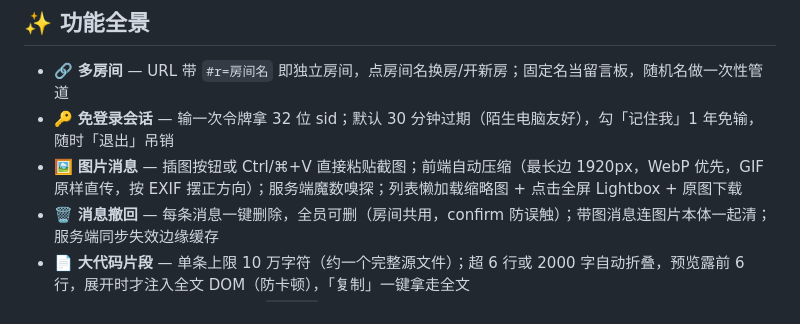
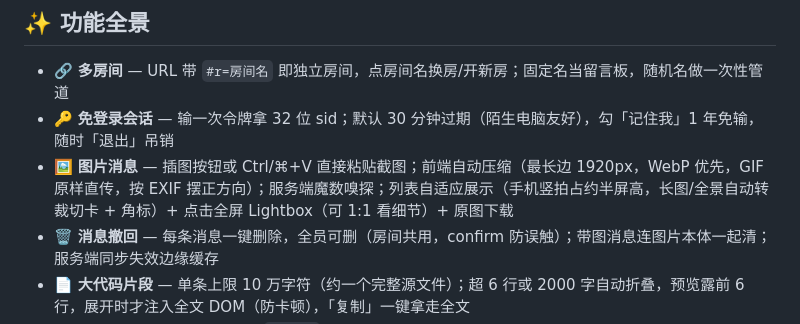
Before and after one commit to WeatherCore/note220, a Markdown page: README.md, the part around the change. Rendered like a GitHub page.

Commit message:
docs: 同步图片消息自适应展示与 Lightbox 说明

```diff
--- a/README.md
+++ b/README.md
@@ -64,7 +64,7 @@ flowchart TB
 
 - 🔗 **多房间** — URL 带 `#r=房间名` 即独立房间，点房间名换房/开新房；固定名当留言板，随机名做一次性管道
 - 🔑 **免登录会话** — 输一次令牌拿 32 位 sid；默认 30 分钟过期（陌生电脑友好），勾「记住我」1 年免输，随时「退出」吊销
-- 🖼 **图片消息** — 插图按钮或 Ctrl/⌘+V 直接粘贴截图；前端自动压缩（最长边 1920px，WebP 优先，GIF 原样直传，按 EXIF 摆正方向）；服务端魔数嗅探；列表懒加载缩略图 + 点击全屏 Lightbox + 原图下载
+- 🖼 **图片消息** — 插图按钮或 Ctrl/⌘+V 直接粘贴截图；前端自动压缩（最长边 1920px，WebP 优先，GIF 原样直传，按 EXIF 摆正方向）；服务端魔数嗅探；列表自适应展示（手机竖拍占约半屏高，长图/全景自动转裁切卡 + 角标）+ 点击全屏 Lightbox（可 1:1 看细节）+ 原图下载
 - 🗑 **消息撤回** — 每条消息一键删除，全员可删（房间共用，confirm 防误触）；带图消息连图片本体一起清；服务端同步失效边缘缓存
 - 📄 **大代码片段** — 单条上限 10 万字符（约一个完整源文件）；超 6 行或 2000 字自动折叠，预览露前 6 行，展开时才注入全文 DOM（防卡顿），「复制」一键拿走全文
 - ⚡ **秒进体验** — 首屏请求提前到 `<head>` 并行发起；GET 结果边缘缓存 10 秒、发消息后主动失效；IBM Plex Sans + JetBrains Mono 自托管，`font-display: swap` 渲染零阻塞
```
